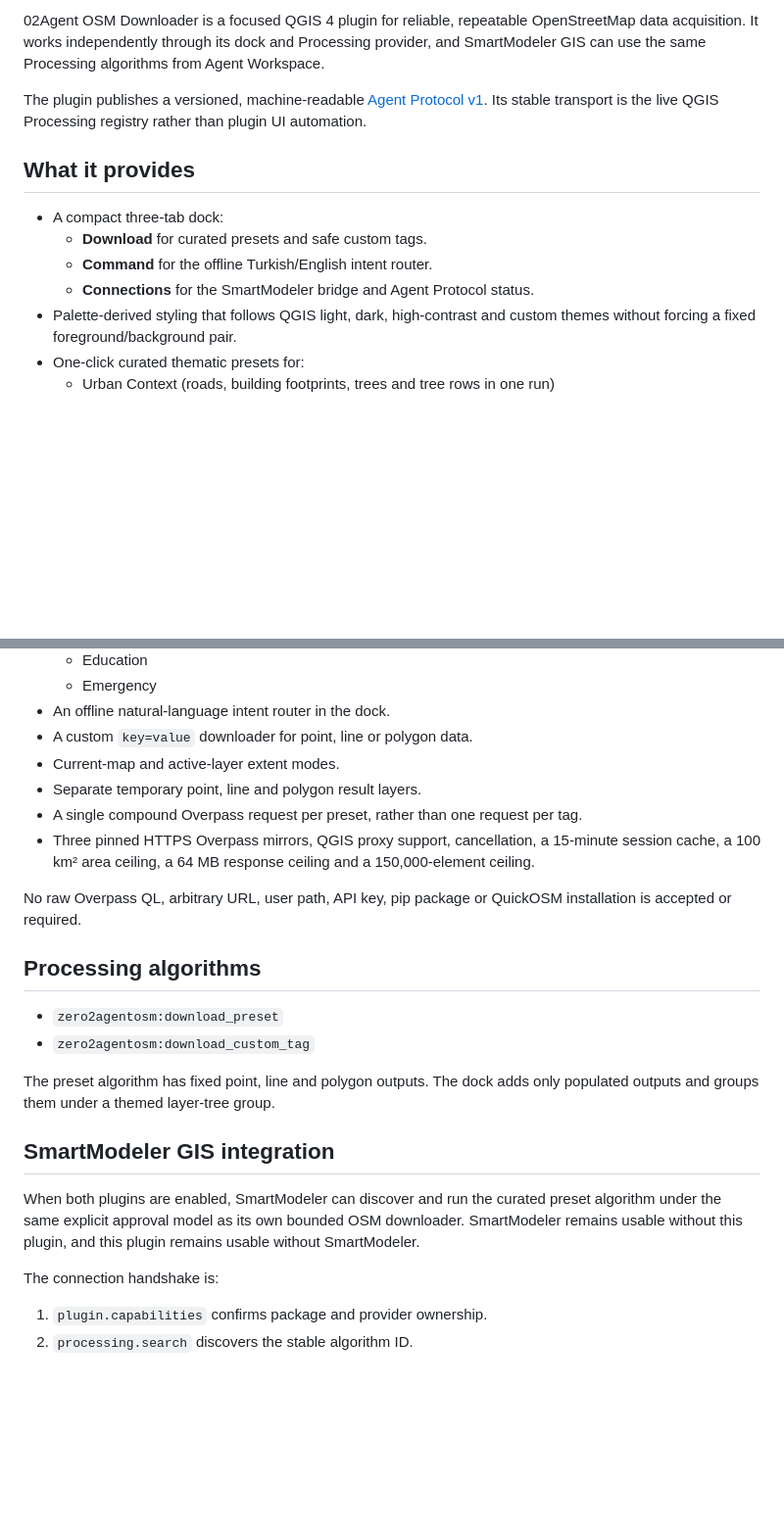
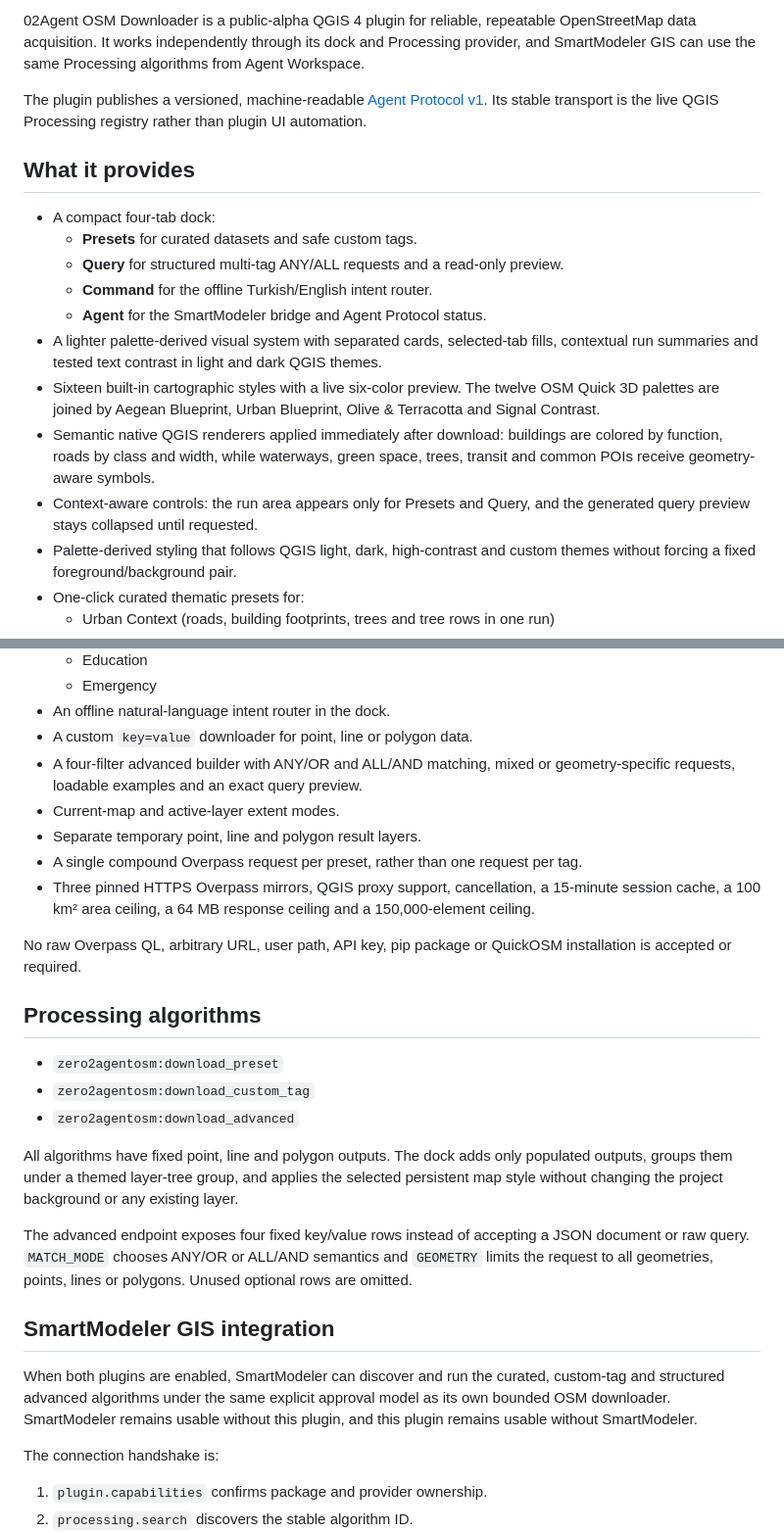
Before and after one commit to YusufEminoglu/02Agent-OSM-Downloader, a Markdown page: README.md, 2 parts joined by grey strips. Shown at 98% size. Drawn GitHub-style; blank space fills up the shorter version.

```diff
--- a/README.md
+++ b/README.md
@@ -2,5 +3,5 @@
 
-02Agent OSM Downloader is a focused QGIS 4 plugin for reliable, repeatable
+02Agent OSM Downloader is a public-alpha QGIS 4 plugin for reliable, repeatable
 OpenStreetMap data acquisition. It works independently through its dock and
 Processing provider, and SmartModeler GIS can use the same Processing
 algorithms from Agent Workspace.
@@ -11,10 +12,22 @@ Processing registry rather than plugin UI automation.
 
 ## What it provides
 
-- A compact three-tab dock:
-  - **Download** for curated presets and safe custom tags.
+- A compact four-tab dock:
+  - **Presets** for curated datasets and safe custom tags.
+  - **Query** for structured multi-tag ANY/ALL requests and a read-only preview.
   - **Command** for the offline Turkish/English intent router.
-  - **Connections** for the SmartModeler bridge and Agent Protocol status.
+  - **Agent** for the SmartModeler bridge and Agent Protocol status.
+- A lighter palette-derived visual system with separated cards, selected-tab
+  fills, contextual run summaries and tested text contrast in light and dark
+  QGIS themes.
+- Sixteen built-in cartographic styles with a live six-color preview. The
+  twelve OSM Quick 3D palettes are joined by Aegean Blueprint, Urban Blueprint,
+  Olive & Terracotta and Signal Contrast.
+- Semantic native QGIS renderers applied immediately after download: buildings
+  are colored by function, roads by class and width, while waterways, green
+  space, trees, transit and common POIs receive geometry-aware symbols.
+- Context-aware controls: the run area appears only for Presets and Query, and
+  the generated query preview stays collapsed until requested.
 - Palette-derived styling that follows QGIS light, dark, high-contrast and
   custom themes without forcing a fixed foreground/background pair.
 - One-click curated thematic presets for:
@@ -34,6 +47,8 @@ Processing registry rather than plugin UI automation.
   - Emergency
 - An offline natural-language intent router in the dock.
 - A custom `key=value` downloader for point, line or polygon data.
+- A four-filter advanced builder with ANY/OR and ALL/AND matching, mixed or
+  geometry-specific requests, loadable examples and an exact query preview.
 - Current-map and active-layer extent modes.
 - Separate temporary point, line and polygon result layers.
 - A single compound Overpass request per preset, rather than one request per
@@ -49,16 +64,24 @@ installation is accepted or required.
 
 - `zero2agentosm:download_preset`
 - `zero2agentosm:download_custom_tag`
+- `zero2agentosm:download_advanced`
 
-The preset algorithm has fixed point, line and polygon outputs. The dock adds
-only populated outputs and groups them under a themed layer-tree group.
+All algorithms have fixed point, line and polygon outputs. The dock adds only
+populated outputs, groups them under a themed layer-tree group, and applies the
+selected persistent map style without changing the project background or any
+existing layer.
+
+The advanced endpoint exposes four fixed key/value rows instead of accepting a
+JSON document or raw query. `MATCH_MODE` chooses ANY/OR or ALL/AND semantics and
+`GEOMETRY` limits the request to all geometries, points, lines or polygons.
+Unused optional rows are omitted.
 
 ## SmartModeler GIS integration
 
-When both plugins are enabled, SmartModeler can discover and run the curated
-preset algorithm under the same explicit approval model as its own bounded OSM
-downloader. SmartModeler remains usable without this plugin, and this plugin
-remains usable without SmartModeler.
+When both plugins are enabled, SmartModeler can discover and run the curated,
+custom-tag and structured advanced algorithms under the same explicit approval
+model as its own bounded OSM downloader. SmartModeler remains usable without
+this plugin, and this plugin remains usable without SmartModeler.
 
 The connection handshake is:
 
```
Also changed, not shown: other parts of README.md (+20 -0 lines).
